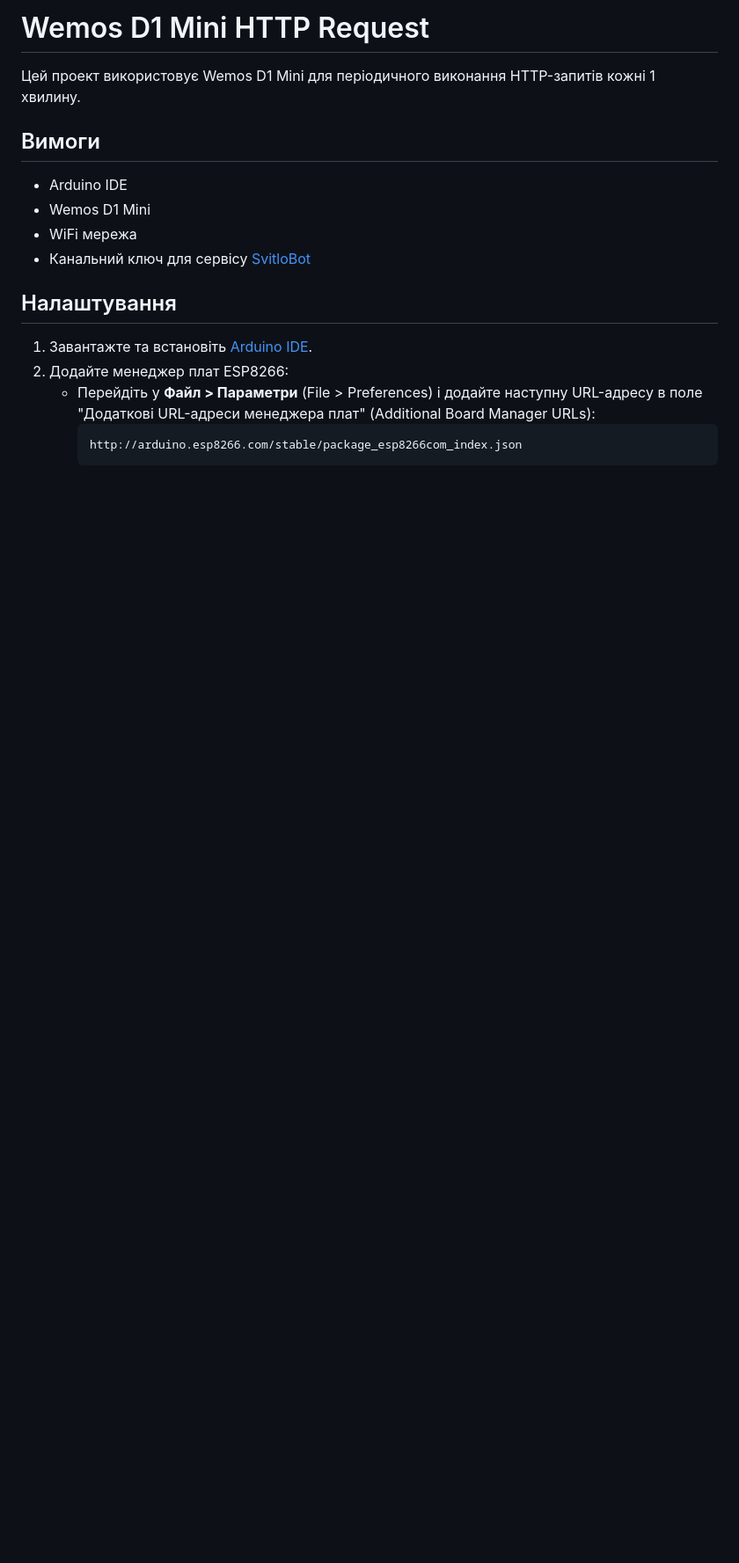
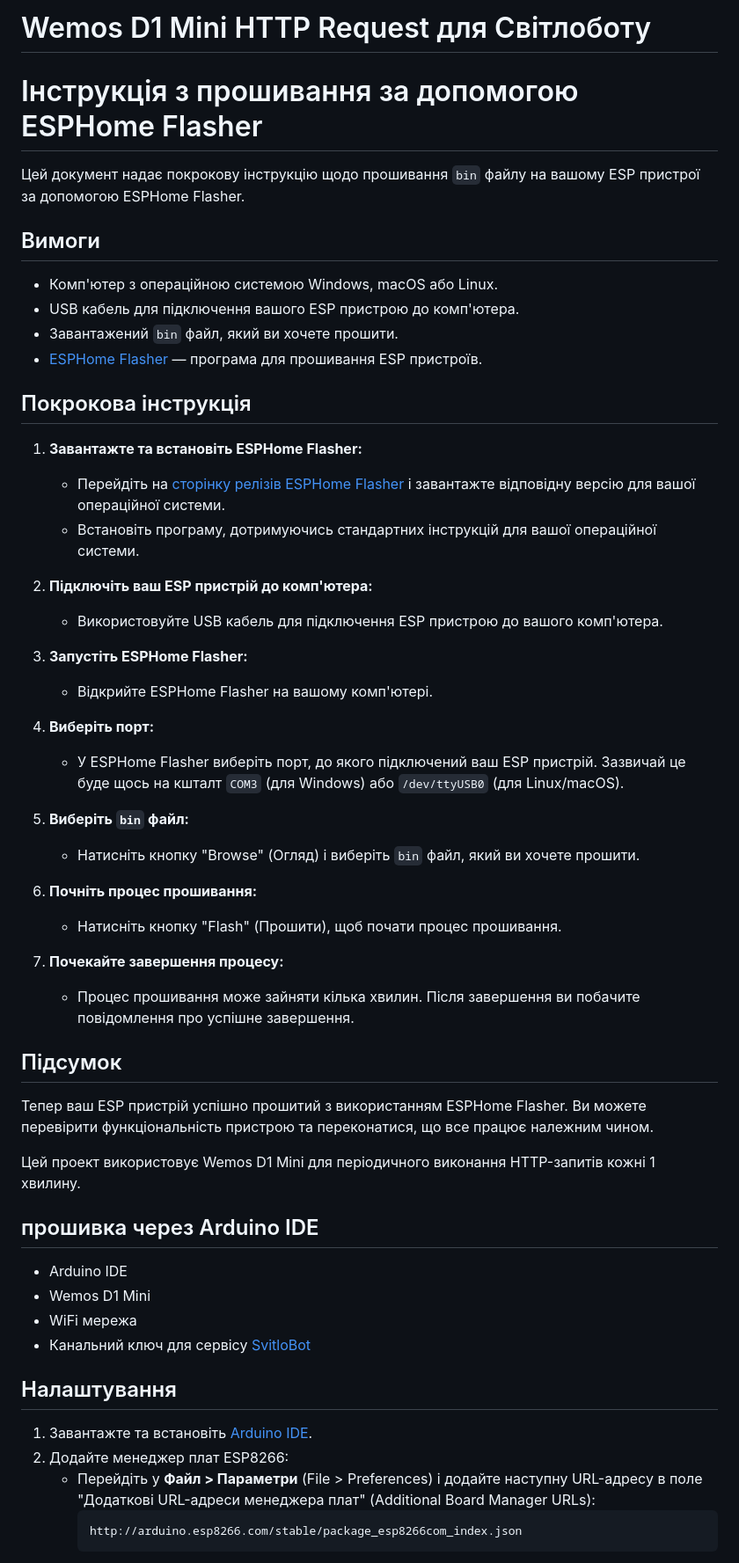
Before and after one commit to dneese/svitlobot2, a Markdown page: README.md, the part around the change. Shown at 88% size. Rendered like a GitHub page; blank space fills up the shorter version.

```diff
--- a/README.md
+++ b/README.md
@@ -1,8 +1,48 @@
-# Wemos D1 Mini HTTP Request
+# Wemos D1 Mini HTTP Request для Світлоботу
+
+# Інструкція з прошивання за допомогою ESPHome Flasher
+
+Цей документ надає покрокову інструкцію щодо прошивання `bin` файлу на вашому ESP пристрої за допомогою ESPHome Flasher.
+
+## Вимоги
+
+- Комп'ютер з операційною системою Windows, macOS або Linux.
+- USB кабель для підключення вашого ESP пристрою до комп'ютера.
+- Завантажений `bin` файл, який ви хочете прошити.
+- [ESPHome Flasher](https://github.com/esphome/esphome-flasher/releases) — програма для прошивання ESP пристроїв.
+
+## Покрокова інструкція
+
+1. **Завантажте та встановіть ESPHome Flasher:**
+   - Перейдіть на [сторінку релізів ESPHome Flasher](https://github.com/esphome/esphome-flasher/releases) і завантажте відповідну версію для вашої операційної системи.
+   - Встановіть програму, дотримуючись стандартних інструкцій для вашої операційної системи.
+
+2. **Підключіть ваш ESP пристрій до комп'ютера:**
+   - Використовуйте USB кабель для підключення ESP пристрою до вашого комп'ютера.
+
+3. **Запустіть ESPHome Flasher:**
+   - Відкрийте ESPHome Flasher на вашому комп'ютері.
+
+4. **Виберіть порт:**
+   - У ESPHome Flasher виберіть порт, до якого підключений ваш ESP пристрій. Зазвичай це буде щось на кшталт `COM3` (для Windows) або `/dev/ttyUSB0` (для Linux/macOS).
+
+5. **Виберіть `bin` файл:**
+   - Натисніть кнопку "Browse" (Огляд) і виберіть `bin` файл, який ви хочете прошити.
+
+6. **Почніть процес прошивання:**
+   - Натисніть кнопку "Flash" (Прошити), щоб почати процес прошивання.
+
+7. **Почекайте завершення процесу:**
+   - Процес прошивання може зайняти кілька хвилин. Після завершення ви побачите повідомлення про успішне завершення.
+
+## Підсумок
+
+Тепер ваш ESP пристрій успішно прошитий з використанням ESPHome Flasher. Ви можете перевірити функціональність пристрою та переконатися, що все працює належним чином.
+
 
 Цей проект використовує Wemos D1 Mini для періодичного виконання HTTP-запитів кожні 1 хвилину.
 
-## Вимоги
+## прошивка через Arduino IDE
 
 - Arduino IDE
 - Wemos D1 Mini
```
